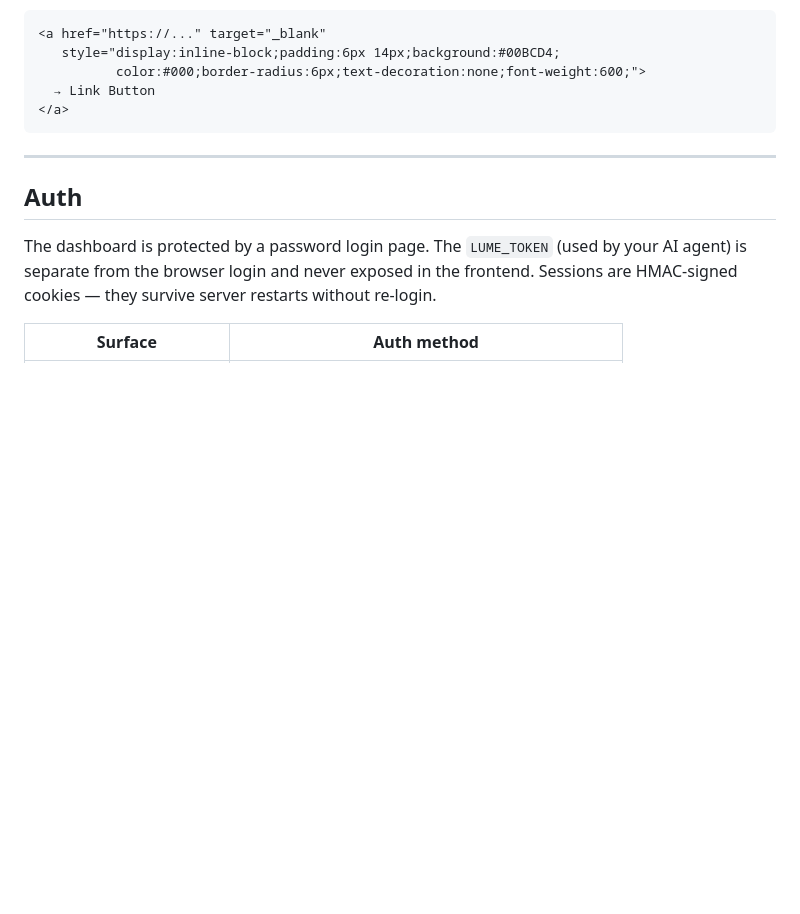
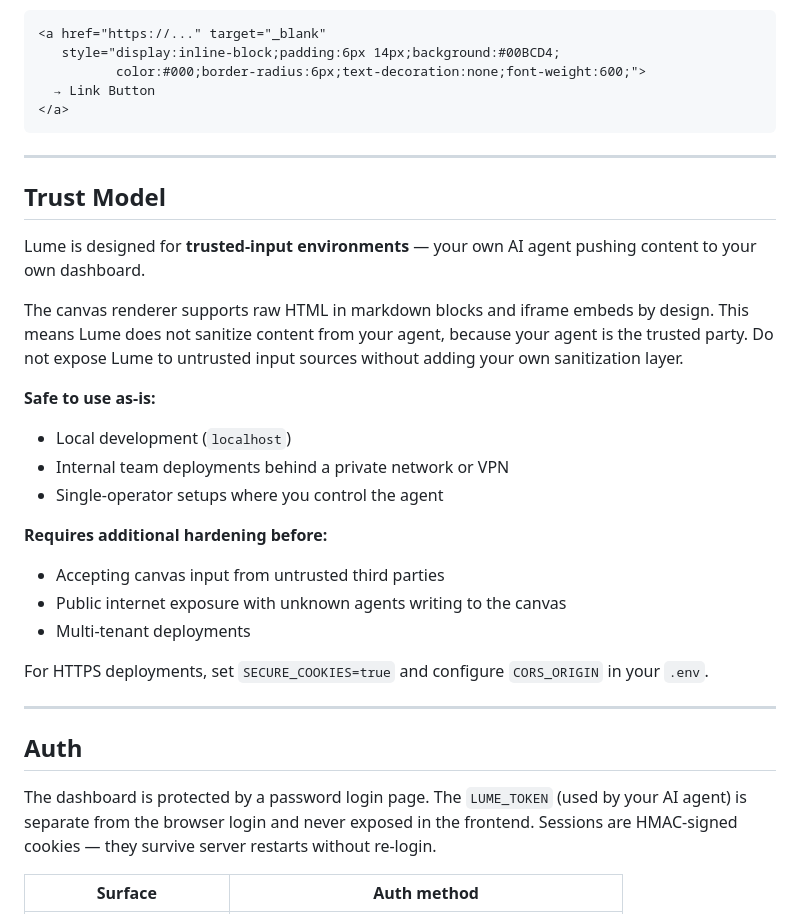
Before and after one commit to TwoDukes/Lume, a Markdown page: README.md, the part around the change. Drawn GitHub-style; blank space fills up the shorter version.

Commit message:
Add Trust Model section to README

```diff
--- a/README.md
+++ b/README.md
@@ -381,6 +381,26 @@ Markdown blocks render HTML, which means you can embed styled buttons:
 
 ---
 
+## Trust Model
+
+Lume is designed for **trusted-input environments** — your own AI agent pushing content to your own dashboard.
+
+The canvas renderer supports raw HTML in markdown blocks and iframe embeds by design. This means Lume does not sanitize content from your agent, because your agent is the trusted party. Do not expose Lume to untrusted input sources without adding your own sanitization layer.
+
+**Safe to use as-is:**
+- Local development (`localhost`)
+- Internal team deployments behind a private network or VPN
+- Single-operator setups where you control the agent
+
+**Requires additional hardening before:**
+- Accepting canvas input from untrusted third parties
+- Public internet exposure with unknown agents writing to the canvas
+- Multi-tenant deployments
+
+For HTTPS deployments, set `SECURE_COOKIES=true` and configure `CORS_ORIGIN` in your `.env`.
+
+---
+
 ## Auth
 
 The dashboard is protected by a password login page. The `LUME_TOKEN` (used by your AI agent) is separate from the browser login and never exposed in the frontend. Sessions are HMAC-signed cookies — they survive server restarts without re-login.
```
